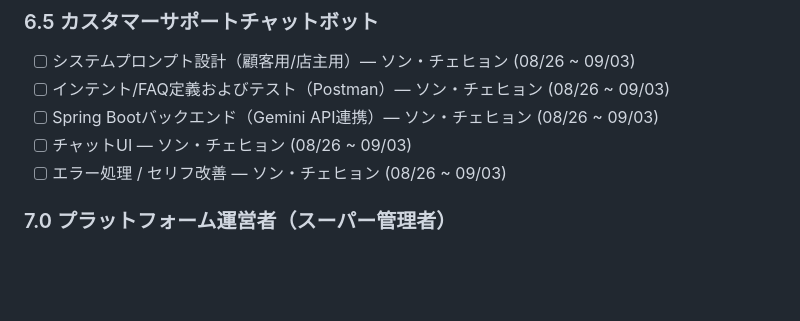
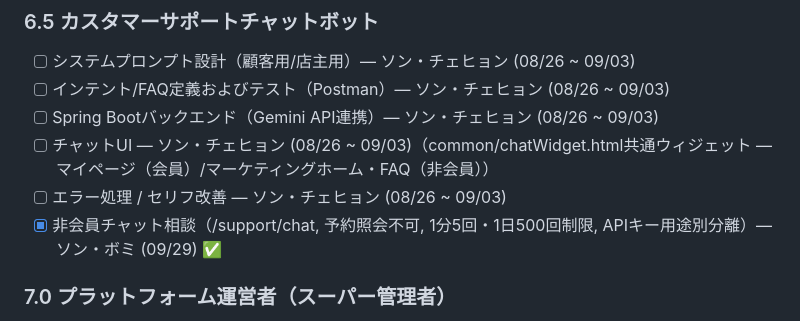
Before and after one commit to dsainbusan/girigiri, a Markdown page: CLAUDE.ja.md, the part around the change. Rendered like a GitHub page; blank space fills up the shorter version.

```diff
--- a/CLAUDE.ja.md
+++ b/CLAUDE.ja.md
@@ -237,8 +237,9 @@ Report（店舗レポート）
 - [ ] システムプロンプト設計（顧客用/店主用）— ソン・チェヒョン (08/26 ~ 09/03)
 - [ ] インテント/FAQ定義およびテスト（Postman）— ソン・チェヒョン (08/26 ~ 09/03)
 - [ ] Spring Bootバックエンド（Gemini API連携）— ソン・チェヒョン (08/26 ~ 09/03)
-- [ ] チャットUI — ソン・チェヒョン (08/26 ~ 09/03)
+- [ ] チャットUI — ソン・チェヒョン (08/26 ~ 09/03)（common/chatWidget.html共通ウィジェット — マイページ（会員）/マーケティングホーム・FAQ（非会員））
 - [ ] エラー処理 / セリフ改善 — ソン・チェヒョン (08/26 ~ 09/03)
+- [x] 非会員チャット相談（/support/chat, 予約照会不可, 1分5回・1日500回制限, APIキー用途別分離）— ソン・ボミ (09/29) ✅
 
 ### 7.0 プラットフォーム運営者（スーパー管理者）
 - [ ] 運営者ログイン / 権限分離 — ソン・ボミ (09/15 ~ 09/17)
```
Also changed, not shown: CLAUDE.md (+2 -1 lines), docs/design-system.md (+1 -1 lines).
